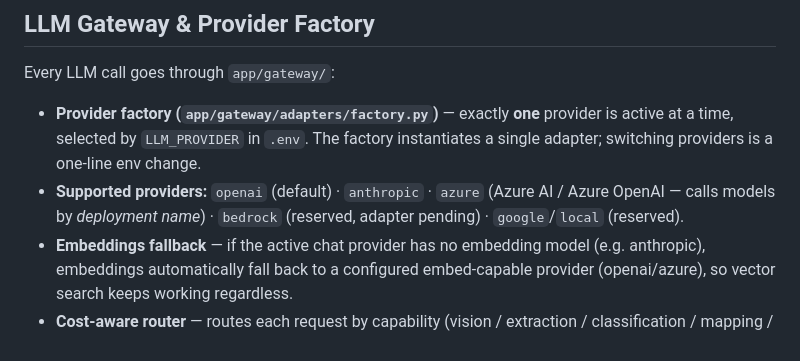
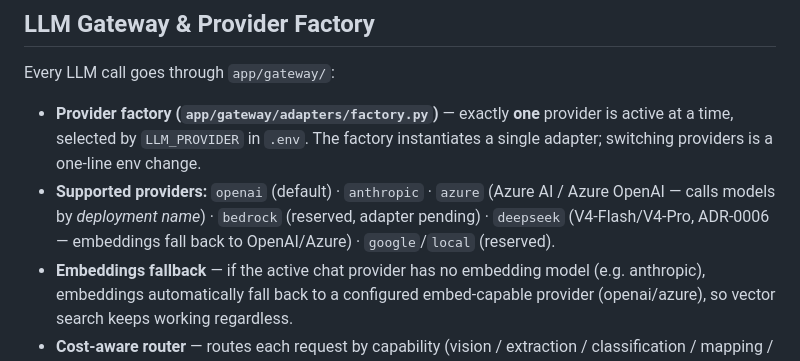
Before and after one commit to duongphamtb5282/ocr-rag-pipeline, a Markdown page: README.md, the part around the change. GitHub-like rendering.

```diff
--- a/README.md
+++ b/README.md
@@ -90,7 +90,7 @@ Sessions are cancellable, resumable, and searchable (`/api/v1/search` performs s
 Every LLM call goes through `app/gateway/`:
 
 - **Provider factory (`app/gateway/adapters/factory.py`)** — exactly **one** provider is active at a time, selected by `LLM_PROVIDER` in `.env`. The factory instantiates a single adapter; switching providers is a one-line env change.
-- **Supported providers:** `openai` (default) · `anthropic` · `azure` (Azure AI / Azure OpenAI — calls models by *deployment name*) · `bedrock` (reserved, adapter pending) · `google`/`local` (reserved).
+- **Supported providers:** `openai` (default) · `anthropic` · `azure` (Azure AI / Azure OpenAI — calls models by *deployment name*) · `bedrock` (reserved, adapter pending) · `deepseek` (V4-Flash/V4-Pro, ADR-0006 — embeddings fall back to OpenAI/Azure) · `google`/`local` (reserved).
 - **Embeddings fallback** — if the active chat provider has no embedding model (e.g. anthropic), embeddings automatically fall back to a configured embed-capable provider (openai/azure), so vector search keeps working regardless.
 - **Cost-aware router** — routes each request by capability (vision / extraction / classification / mapping / embedding) and budget tier.
 - **Budget controller** — hard ceilings: daily / monthly / per-session / per-route; auto-downgrades to cheaper models at 80%, hard-stops at the ceiling.
```
Also changed, not shown: guide.md (added, +315 -0 lines).
